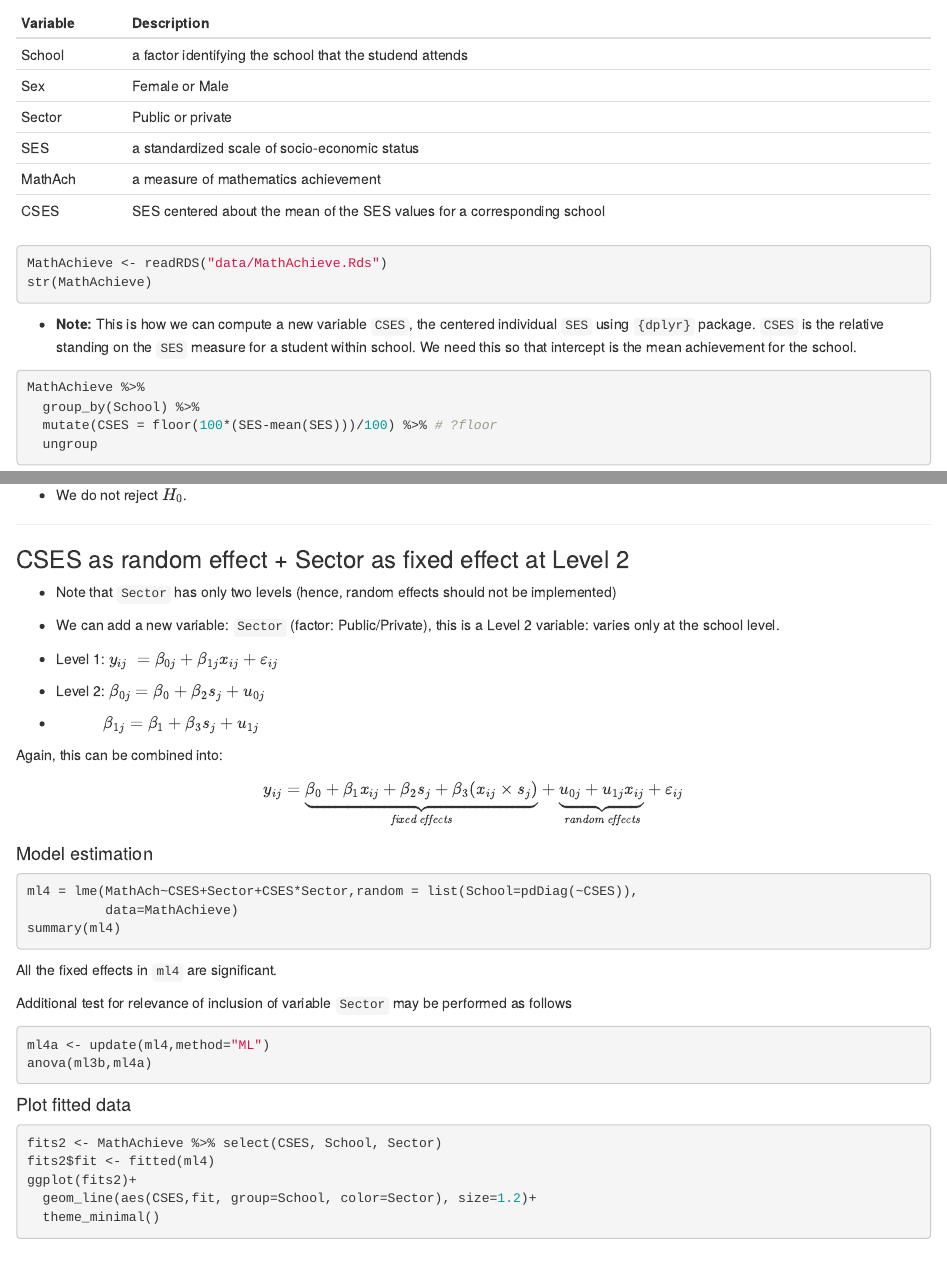
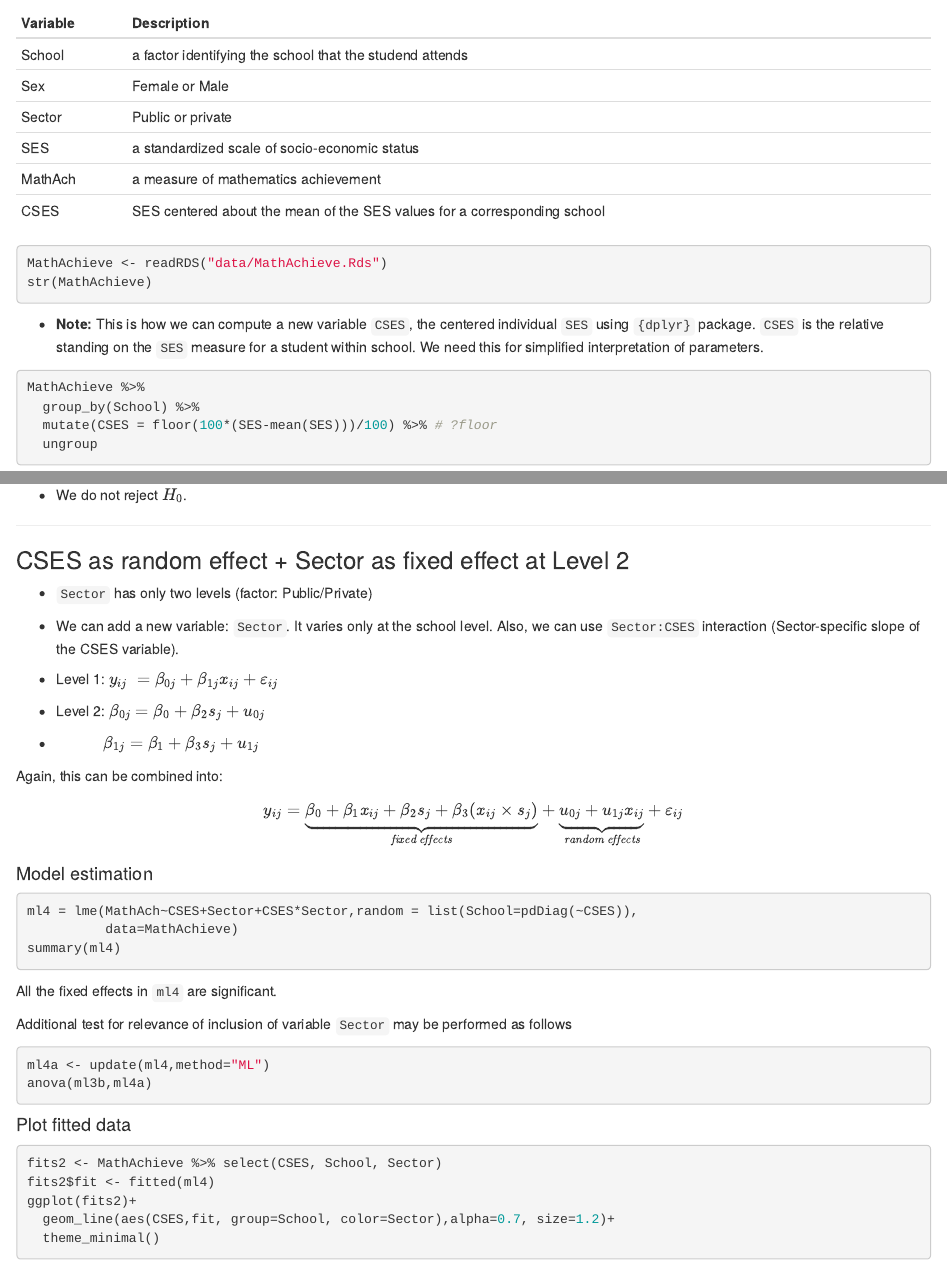
Before and after one commit to formanektomas/4EK417, an R Markdown document (Block4/R05_LME_hierarchical_data.Rmd): the page in a window 1100 px wide, from 600 px down, and a second part further down, joined at a grey line. Rendered offline with R 4.5, knitr and Pandoc, with nearby package versions; the code chunks are not run, so their results and figures are left out.

Commit message:
Add files via upload

````diff
--- a/Block4/R05_LME_hierarchical_data.Rmd
+++ b/Block4/R05_LME_hierarchical_data.Rmd
@@ -65,7 +65,7 @@ str(MathAchieve)
 ```
 
 
-* **Note:** This is how we can compute a new variable `CSES`, the centered individual `SES` using `{dplyr}` package. `CSES` is the relative standing on the `SES` measure for a student within school. We need this so that intercept is the mean achievement for the school.
+* **Note:** This is how we can compute a new variable `CSES`, the centered individual `SES` using `{dplyr}` package. `CSES` is the relative standing on the `SES` measure for a student within school. We need this for simplified interpretation of parameters.
 
 ```{r}
 MathAchieve %>%
@@ -452,8 +452,8 @@ anova(ml3a,ml3b)
 
 ### CSES as random effect + Sector as fixed effect at Level 2
 
-* Note that `Sector` has only two levels (hence, random effects should not be implemented)
-* We can add a new variable: `Sector` (factor: Public/Private), this is a Level 2 variable: varies only at the school level.
+* `Sector` has only two levels (factor: Public/Private)
+* We can add a new variable: `Sector`. It varies only at the school level. Also, we can use `Sector:CSES` interaction (Sector-specific slope of the CSES variable).
 
 * Level 1: $y_{ij} ~= \beta_{0j} + \beta_{1j}x_{ij} + \varepsilon_{ij}$
 
@@ -489,7 +489,7 @@ anova(ml3b,ml4a)
 fits2 <- MathAchieve %>% select(CSES, School, Sector)
 fits2$fit <- fitted(ml4)
 ggplot(fits2)+
-  geom_line(aes(CSES,fit, group=School, color=Sector), size=1.2)+
+  geom_line(aes(CSES,fit, group=School, color=Sector),alpha=0.7, size=1.2)+
   theme_minimal()
 ```
 
````
Also changed, not shown: Block4/R05_LME_hierarchical_data.Rmd (4 more changed lines), 1 other file.
